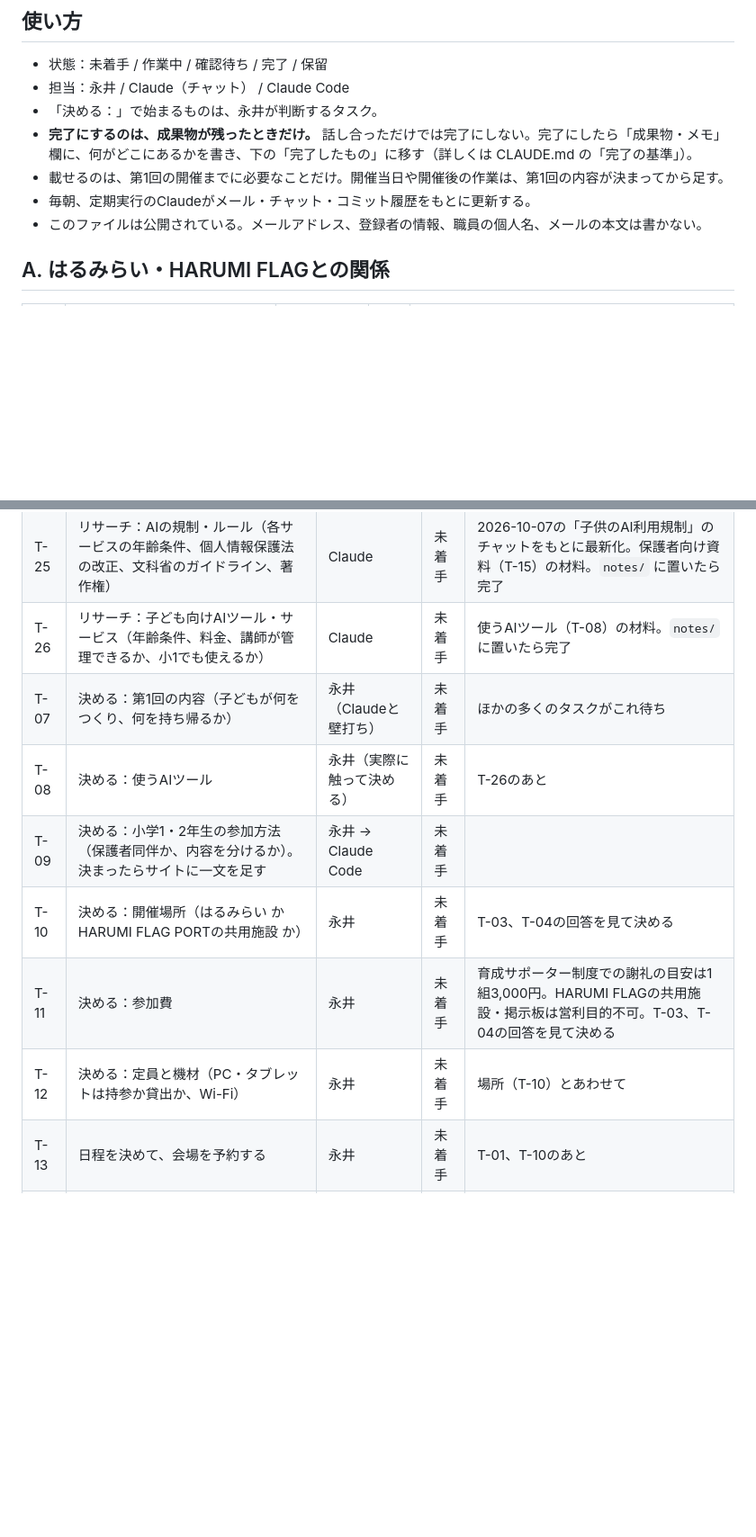
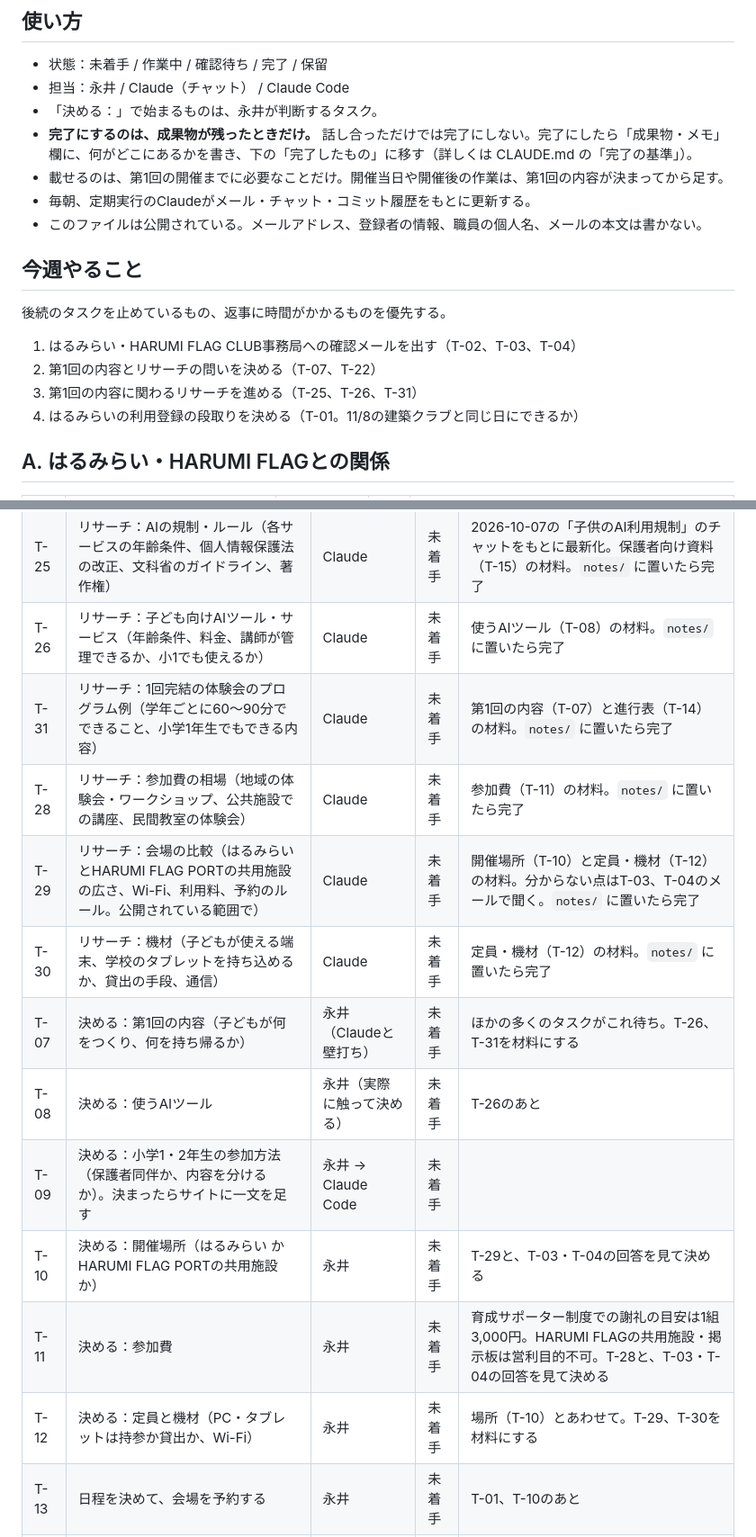
Before and after one commit to YusukeNagai/harumi_AI_lab, a Markdown page: TASKS.md, 2 parts joined by grey strips. Shown at 90% size. Drawn GitHub-style; blank space fills up the shorter version.

Commit message:
タスク台帳に「今週やること」とリサーチのタスクを追加
Co-Authored-By: Claude Opus 5.5 <noreply@anthropic.com>
Claude-Session: https://claude.ai/code/session_01YAkyyH9wjocL3FTpKLTNEW

```diff
--- a/TASKS.md
+++ b/TASKS.md
@@ -11,6 +11,15 @@
 - 載せるのは、第1回の開催までに必要なことだけ。開催当日や開催後の作業は、第1回の内容が決まってから足す。
 - 毎朝、定期実行のClaudeがメール・チャット・コミット履歴をもとに更新する。
 - このファイルは公開されている。メールアドレス、登録者の情報、職員の個人名、メールの本文は書かない。
+
+## 今週やること
+
+後続のタスクを止めているもの、返事に時間がかかるものを優先する。
+
+1. はるみらい・HARUMI FLAG CLUB事務局への確認メールを出す（T-02、T-03、T-04）
+2. 第1回の内容とリサーチの問いを決める（T-07、T-22）
+3. 第1回の内容に関わるリサーチを進める（T-25、T-26、T-31）
+4. はるみらいの利用登録の段取りを決める（T-01。11/8の建築クラブと同じ日にできるか）
 
 ## A. はるみらい・HARUMI FLAGとの関係
 
@@ -34,12 +43,16 @@
 | T-24 | リサーチ：世の中の動向（子ども向けAI教育の市場、学校でのAI活用の状況、保護者の関心や不安） | Claude | 未着手 | `notes/` に置いたら完了 |
 | T-25 | リサーチ：AIの規制・ルール（各サービスの年齢条件、個人情報保護法の改正、文科省のガイドライン、著作権） | Claude | 未着手 | 2026-10-07の「子供のAI利用規制」のチャットをもとに最新化。保護者向け資料（T-15）の材料。`notes/` に置いたら完了 |
 | T-26 | リサーチ：子ども向けAIツール・サービス（年齢条件、料金、講師が管理できるか、小1でも使えるか） | Claude | 未着手 | 使うAIツール（T-08）の材料。`notes/` に置いたら完了 |
-| T-07 | 決める：第1回の内容（子どもが何をつくり、何を持ち帰るか） | 永井（Claudeと壁打ち） | 未着手 | ほかの多くのタスクがこれ待ち |
+| T-31 | リサーチ：1回完結の体験会のプログラム例（学年ごとに60〜90分でできること、小学1年生でもできる内容） | Claude | 未着手 | 第1回の内容（T-07）と進行表（T-14）の材料。`notes/` に置いたら完了 |
+| T-28 | リサーチ：参加費の相場（地域の体験会・ワークショップ、公共施設での講座、民間教室の体験会） | Claude | 未着手 | 参加費（T-11）の材料。`notes/` に置いたら完了 |
+| T-29 | リサーチ：会場の比較（はるみらいとHARUMI FLAG PORTの共用施設の広さ、Wi-Fi、利用料、予約のルール。公開されている範囲で） | Claude | 未着手 | 開催場所（T-10）と定員・機材（T-12）の材料。分からない点はT-03、T-04のメールで聞く。`notes/` に置いたら完了 |
+| T-30 | リサーチ：機材（子どもが使える端末、学校のタブレットを持ち込めるか、貸出の手段、通信） | Claude | 未着手 | 定員・機材（T-12）の材料。`notes/` に置いたら完了 |
+| T-07 | 決める：第1回の内容（子どもが何をつくり、何を持ち帰るか） | 永井（Claudeと壁打ち） | 未着手 | ほかの多くのタスクがこれ待ち。T-26、T-31を材料にする |
 | T-08 | 決める：使うAIツール | 永井（実際に触って決める） | 未着手 | T-26のあと |
 | T-09 | 決める：小学1・2年生の参加方法（保護者同伴か、内容を分けるか）。決まったらサイトに一文を足す | 永井 → Claude Code | 未着手 | |
-| T-10 | 決める：開催場所（はるみらい か HARUMI FLAG PORTの共用施設 か） | 永井 | 未着手 | T-03、T-04の回答を見て決める |
-| T-11 | 決める：参加費 | 永井 | 未着手 | 育成サポーター制度での謝礼の目安は1組3,000円。HARUMI FLAGの共用施設・掲示板は営利目的不可。T-03、T-04の回答を見て決める |
-| T-12 | 決める：定員と機材（PC・タブレットは持参か貸出か、Wi-Fi） | 永井 | 未着手 | 場所（T-10）とあわせて |
+| T-10 | 決める：開催場所（はるみらい か HARUMI FLAG PORTの共用施設 か） | 永井 | 未着手 | T-29と、T-03・T-04の回答を見て決める |
+| T-11 | 決める：参加費 | 永井 | 未着手 | 育成サポーター制度での謝礼の目安は1組3,000円。HARUMI FLAGの共用施設・掲示板は営利目的不可。T-28と、T-03・T-04の回答を見て決める |
+| T-12 | 決める：定員と機材（PC・タブレットは持参か貸出か、Wi-Fi） | 永井 | 未着手 | 場所（T-10）とあわせて。T-29、T-30を材料にする |
 | T-13 | 日程を決めて、会場を予約する | 永井 | 未着手 | T-01、T-10のあと |
 | T-14 | 第1回の進行表と教材（スライド、ワークシート） | Claude Code（案）→ 永井 | 未着手 | T-07、T-08のあと。`curriculum/`、`materials/` に置く |
 | T-15 | 保護者向け資料：教室の説明、同意書、AIを使うときの約束、写真撮影と作品公開の扱い | Claude Code（案）→ 永井 | 未着手 | T-08のあと |
```
Also changed, not shown: other parts of TASKS.md (+3 -1 lines), CLAUDE.md (+1 -0 lines).
